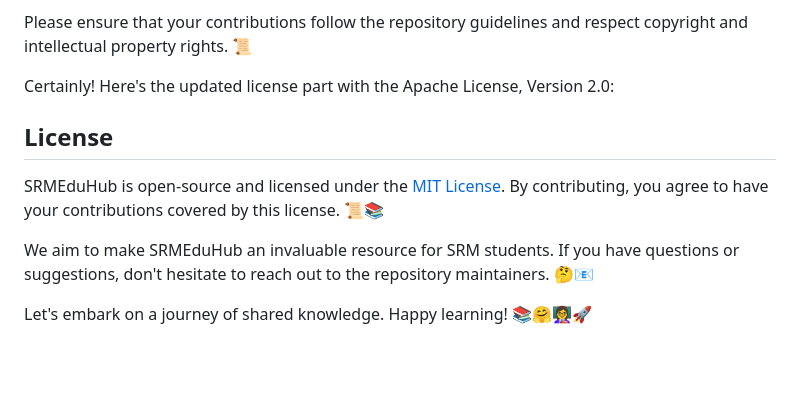
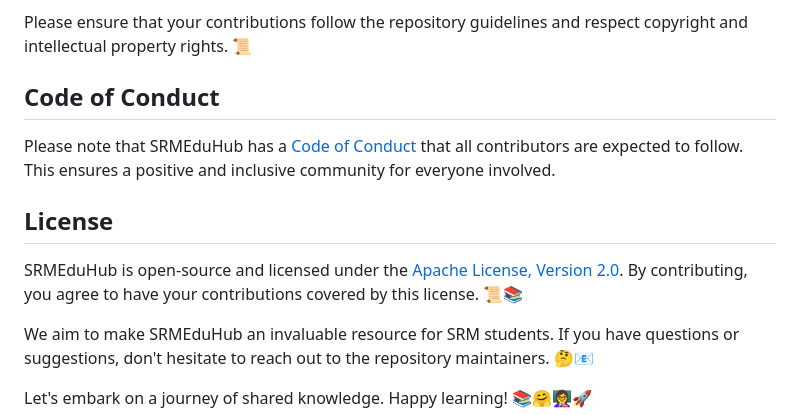
Before and after one commit to footcricket05/SRMEduHub, a Markdown page: README.md, the part around the change. GitHub-like rendering; blank space fills up the shorter version.

```diff
--- a/README.md
+++ b/README.md
@@ -53,11 +53,13 @@ Your contributions are vital to the success of SRMEduHub. If you have academic m
 
 Please ensure that your contributions follow the repository guidelines and respect copyright and intellectual property rights. 📜
 
-Certainly! Here's the updated license part with the Apache License, Version 2.0:
+## Code of Conduct
+
+Please note that SRMEduHub has a [Code of Conduct](CodeOfConduct.md) that all contributors are expected to follow. This ensures a positive and inclusive community for everyone involved.
 
 ## License
 
-SRMEduHub is open-source and licensed under the [MIT License](https://opensource.org/licenses/MIT). By contributing, you agree to have your contributions covered by this license. 📜📚
+SRMEduHub is open-source and licensed under the [Apache License, Version 2.0](https://www.apache.org/licenses/LICENSE-2.0). By contributing, you agree to have your contributions covered by this license. 📜📚
 
 We aim to make SRMEduHub an invaluable resource for SRM students. If you have questions or suggestions, don't hesitate to reach out to the repository maintainers. 🤔📧
 
```
